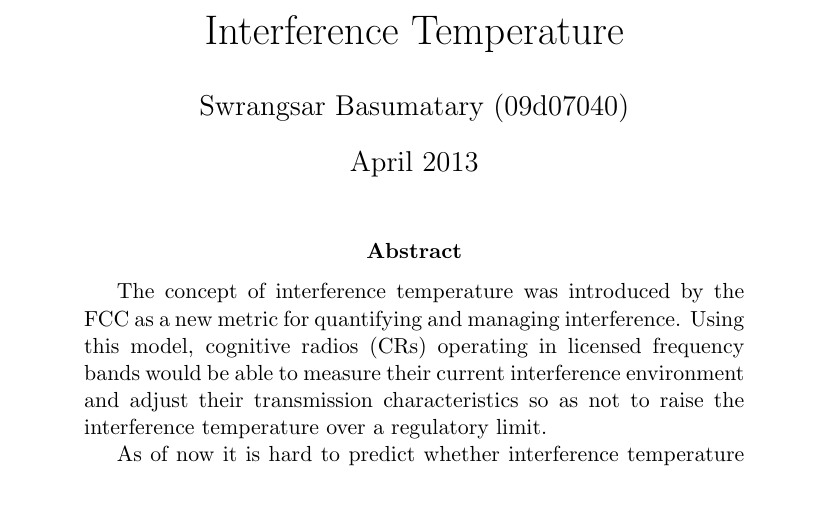
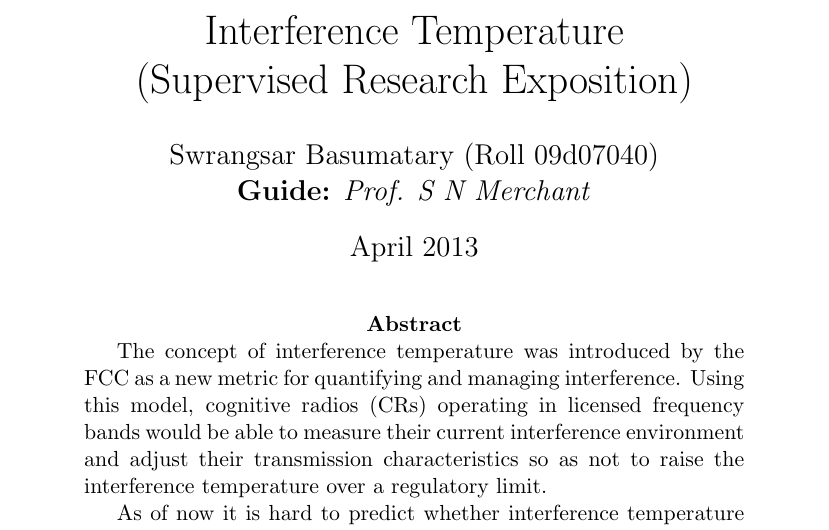
Before and after one commit to swrangsar/interferenceTemperaturePaper, a LaTeX paper (researchExposition/interferenceTempEstimation.tex): part of page 1 of 9, cut so that both start at the same text, the shorter picture padded with empty space. Compiled offline with pdfLaTeX.

Commit message:
q2458092485940

```diff
--- a/researchExposition/interferenceTempEstimation.tex
+++ b/researchExposition/interferenceTempEstimation.tex
@@ -1,8 +1,8 @@
 \documentclass[12pt]{article}
 \usepackage{amsmath}
 \usepackage{graphicx}
-\title{Interference Temperature}
-\author{Swrangsar Basumatary (09d07040)}
+\title{Interference Temperature \\ (Supervised Research Exposition)}
+\author{Swrangsar Basumatary (Roll 09d07040) \\ \textbf{Guide:} \emph{Prof. S N Merchant}}
 \date{April 2013}
 \begin{document}
 
```
Also changed, not shown: researchExposition/interferenceTempEstimation.pdf, 3 other files.
